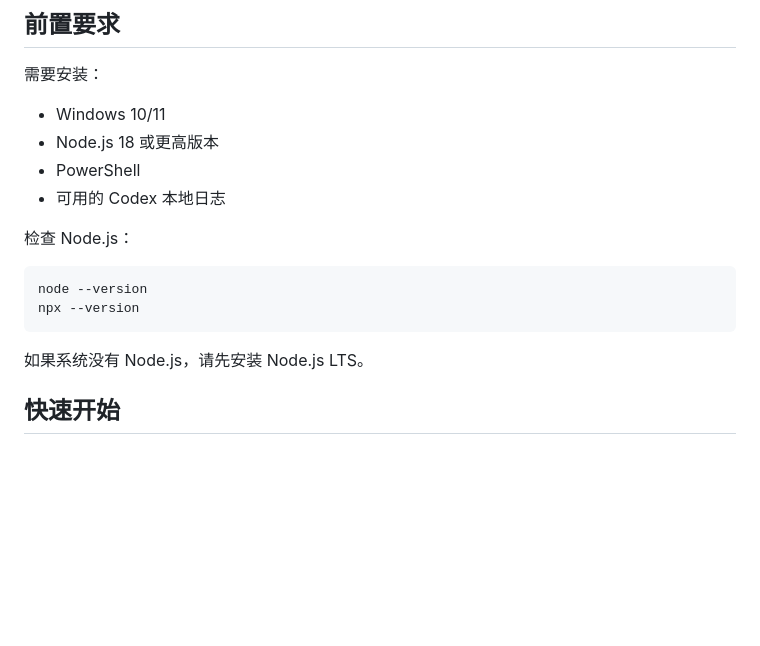
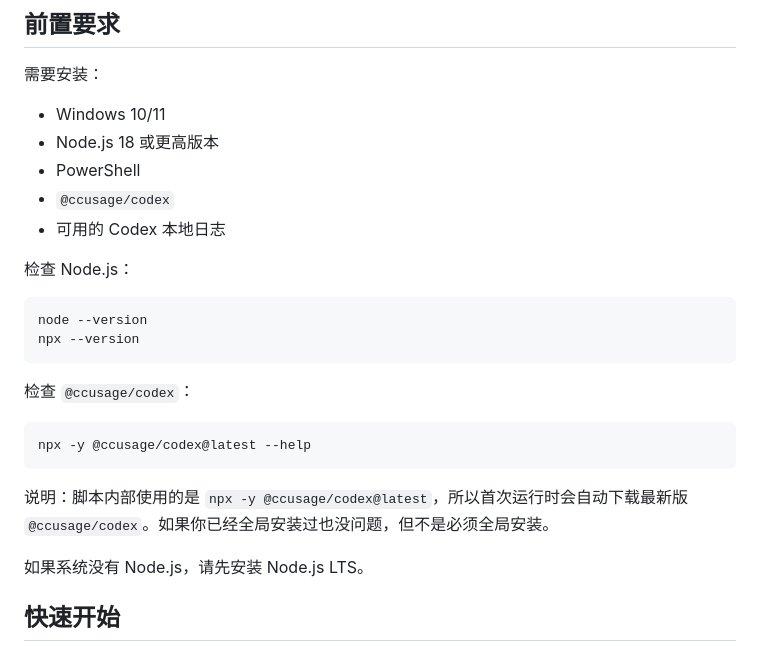
Before and after one commit to Flowfangfei/codex_token_visualization, a Markdown page: README.md, the part around the change. Rendered like a GitHub page; blank space fills up the shorter version.

Commit message:
Document ccusage prerequisite

````diff
--- a/README.md
+++ b/README.md
@@ -29,6 +29,7 @@
 - Windows 10/11
 - Node.js 18 或更高版本
 - PowerShell
+- `@ccusage/codex`
 - 可用的 Codex 本地日志
 
 检查 Node.js：
@@ -37,6 +38,14 @@
 node --version
 npx --version
 ```
+
+检查 `@ccusage/codex`：
+
+```powershell
+npx -y @ccusage/codex@latest --help
+```
+
+说明：脚本内部使用的是 `npx -y @ccusage/codex@latest`，所以首次运行时会自动下载最新版 `@ccusage/codex`。如果你已经全局安装过也没问题，但不是必须全局安装。
 
 如果系统没有 Node.js，请先安装 Node.js LTS。
 
````
